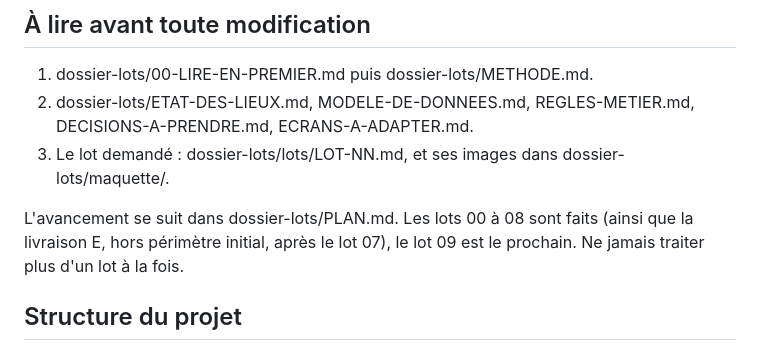
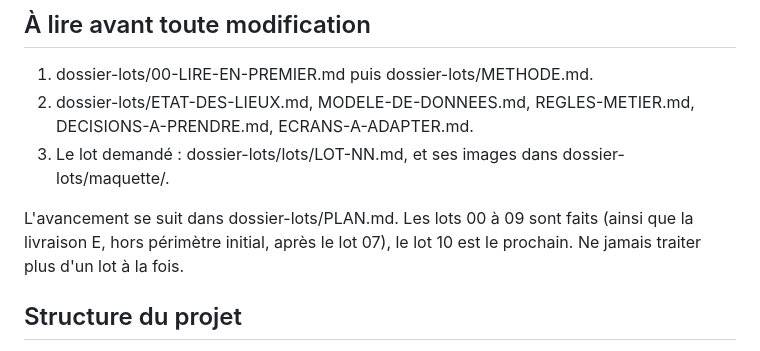
Before and after one commit to ovrykapp/ovryk-app, a Markdown page: CLAUDE.md, the part around the change. Drawn GitHub-style.

```diff
--- a/CLAUDE.md
+++ b/CLAUDE.md
@@ -8,7 +8,7 @@ Application de suivi de musculation et d'haltérophilie. Fichier unique index.ht
 2. dossier-lots/ETAT-DES-LIEUX.md, MODELE-DE-DONNEES.md, REGLES-METIER.md, DECISIONS-A-PRENDRE.md, ECRANS-A-ADAPTER.md.
 3. Le lot demandé : dossier-lots/lots/LOT-NN.md, et ses images dans dossier-lots/maquette/.
 
-L'avancement se suit dans dossier-lots/PLAN.md. Les lots 00 à 08 sont faits (ainsi que la livraison E, hors périmètre initial, après le lot 07), le lot 09 est le prochain. Ne jamais traiter plus d'un lot à la fois.
+L'avancement se suit dans dossier-lots/PLAN.md. Les lots 00 à 09 sont faits (ainsi que la livraison E, hors périmètre initial, après le lot 07), le lot 10 est le prochain. Ne jamais traiter plus d'un lot à la fois.
 
 ## Structure du projet
 
```
Also changed, not shown: dossier-lots/CLAUDE.md (+1 -1 lines), dossier-lots/PLAN.md (+1 -1 lines).
